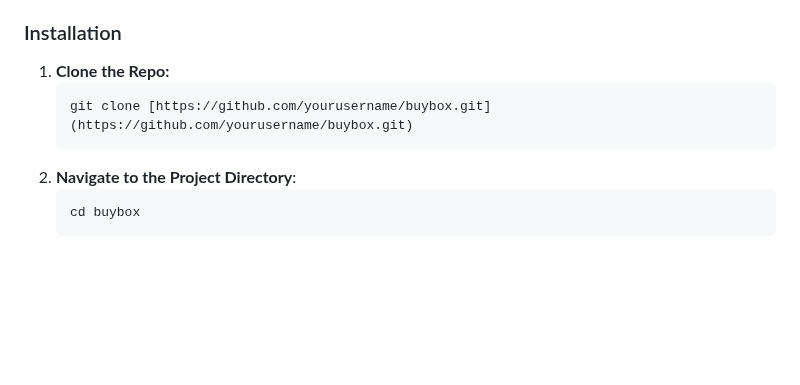
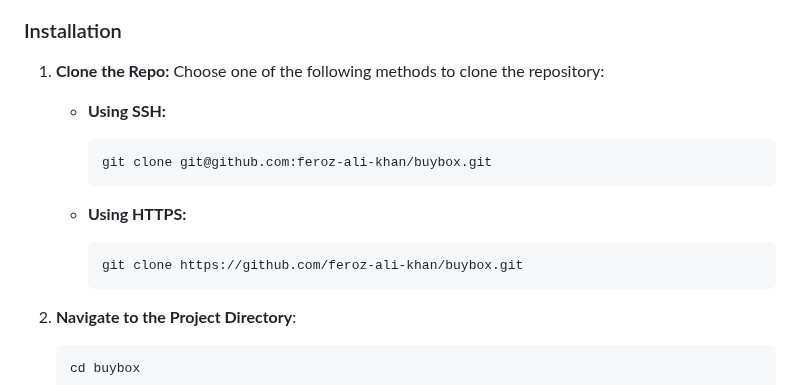
Before and after one commit to ferozalikhan/BuyBox, a Markdown page: README.md, the part around the change. Rendered like a GitHub page; blank space fills up the shorter version.

````diff
--- a/README.md
+++ b/README.md
@@ -74,8 +74,17 @@ Before you start using BuyBox, make sure you have:
 
 ### Installation
 1. **Clone the Repo:**
-   ```bash
-   git clone [https://github.com/yourusername/buybox.git](https://github.com/yourusername/buybox.git)
+   Choose one of the following methods to clone the repository:
+
+   - **Using SSH:**
+     ```bash
+     git clone git@github.com:feroz-ali-khan/buybox.git
+     ```
+
+   - **Using HTTPS:**
+     ```bash
+     git clone https://github.com/feroz-ali-khan/buybox.git
+     ```
 2. **Navigate to the Project Directory**:
    ```bash
    cd buybox
````
